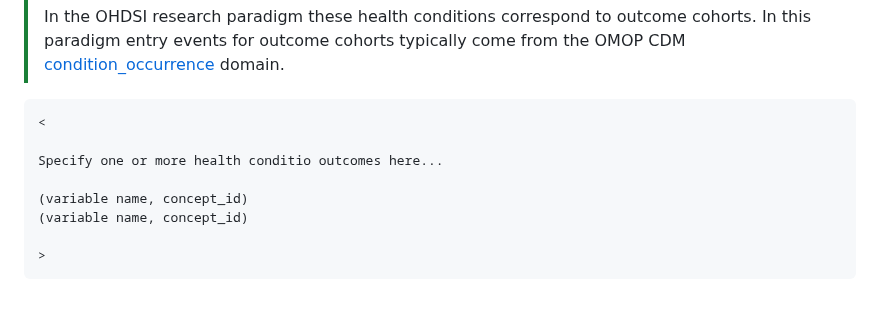
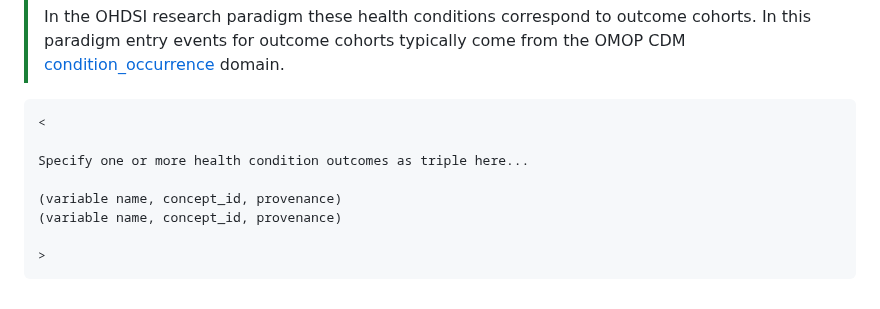
Before and after one commit to aphrc-dswb/dswb-platform-data-harmonization-wg, a Markdown page: models/medicalobservationalstudy_v1.md, the part around one of its changes. Rendered like a GitHub page.

````diff
--- a/models/medicalobservationalstudy_v1.md
+++ b/models/medicalobservationalstudy_v1.md
@@ -255,10 +255,10 @@ Specify one or more MedicalProcedure doubles here...
 ```
 <
 
-Specify one or more health conditio outcomes here...
+Specify one or more health condition outcomes as triple here...
 
-(variable name, concept_id)
-(variable name, concept_id)
+(variable name, concept_id, provenance)
+(variable name, concept_id, provenance)
 
 >
 ```
````
Also changed, not shown: other parts of models/medicalobservationalstudy_v1.md (+18 -18 lines).
